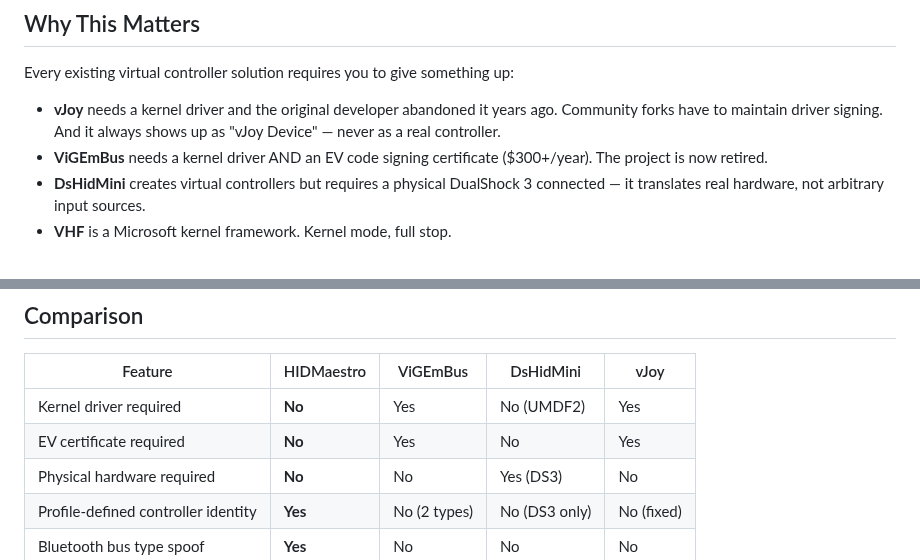
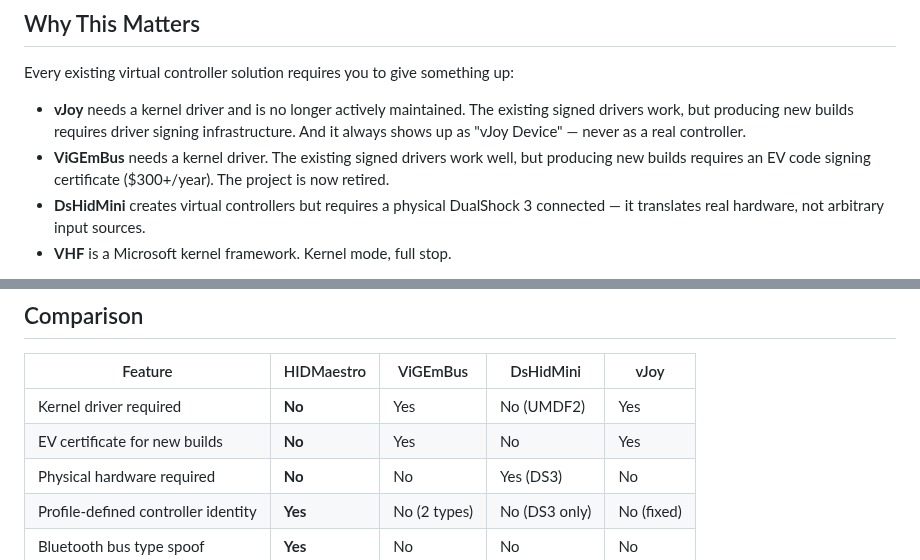
Before and after one commit to hifihedgehog/HIDMaestro, a Markdown page: README.md, 2 parts joined by grey strips. Rendered like a GitHub page.

Commit message:
README: fair and accurate characterization of alternatives
- ViGEmBus: clarify that existing signed drivers work well; EV cert
  is only needed to produce NEW builds, not to use the project.
- vJoy: replace "abandoned" with "no longer actively maintained";
  clarify that existing signed drivers work but new builds need
  signing infrastructure.
- Comparison table: "EV certificate required" → "EV certificate for
  new builds" to accurately scope the requirement.

These alternatives are good projects that served the community well.
HIDMaestro's README should highlight what we do differently without
misrepresenting what they do.

```diff
--- a/README.md
+++ b/README.md
@@ -12,8 +12,8 @@ HIDMaestro creates profile-driven virtual controllers without a custom kernel dr
 
 Every existing virtual controller solution requires you to give something up:
 
-- **vJoy** needs a kernel driver and the original developer abandoned it years ago. Community forks have to maintain driver signing. And it always shows up as "vJoy Device" — never as a real controller.
-- **ViGEmBus** needs a kernel driver AND an EV code signing certificate ($300+/year). The project is now retired.
+- **vJoy** needs a kernel driver and is no longer actively maintained. The existing signed drivers work, but producing new builds requires driver signing infrastructure. And it always shows up as "vJoy Device" — never as a real controller.
+- **ViGEmBus** needs a kernel driver. The existing signed drivers work well, but producing new builds requires an EV code signing certificate ($300+/year). The project is now retired.
 - **DsHidMini** creates virtual controllers but requires a physical DualShock 3 connected — it translates real hardware, not arbitrary input sources.
 - **VHF** is a Microsoft kernel framework. Kernel mode, full stop.
 
@@ -86,7 +86,7 @@ Windows has a built-in GameInput mapping database for known VID/PIDs. HIDMaestro
 | Feature | HIDMaestro | ViGEmBus | DsHidMini | vJoy |
 |---------|-----------|----------|-----------|------|
 | Kernel driver required | **No** | Yes | No (UMDF2) | Yes |
-| EV certificate required | **No** | Yes | No | Yes |
+| EV certificate for new builds | **No** | Yes | No | Yes |
 | Physical hardware required | **No** | No | Yes (DS3) | No |
 | Profile-defined controller identity | **Yes** | No (2 types) | No (DS3 only) | No (fixed) |
 | Bluetooth bus type spoof | **Yes** | No | No | No |
```
